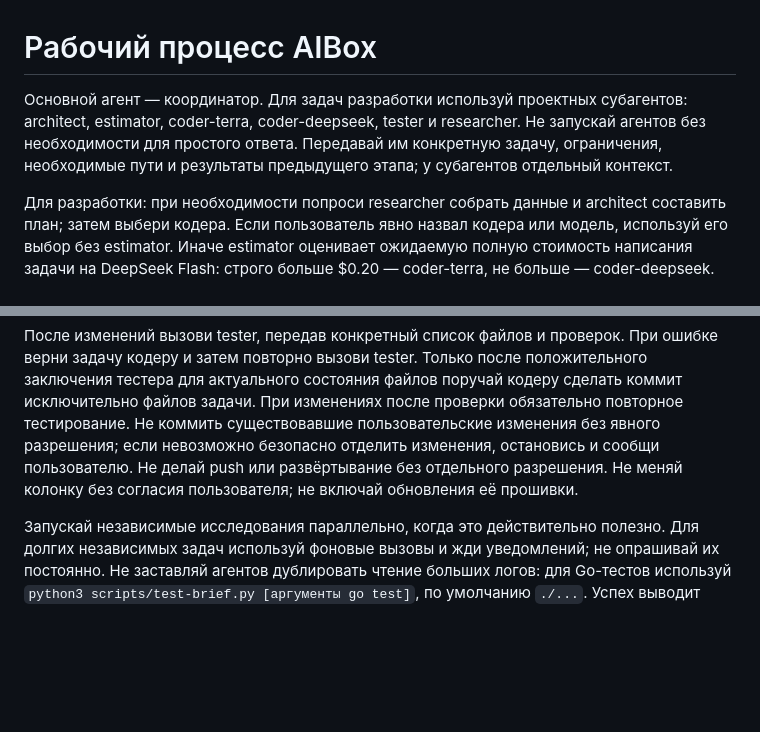
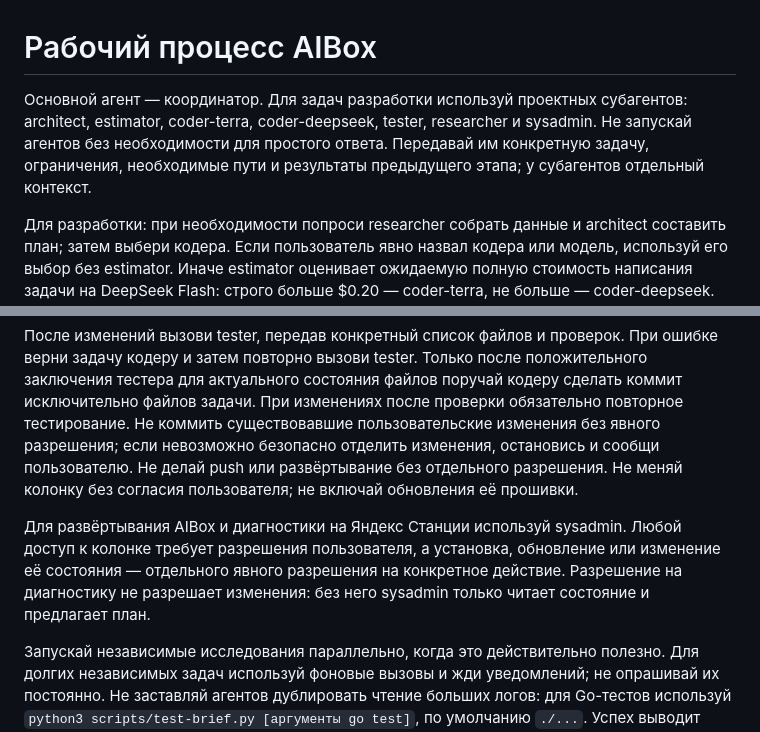
Before and after one commit to SileboxUnderfined/aibox-y, a Markdown page: AGENTS.md, 2 parts joined by grey strips. GitHub-like rendering; blank space fills up the shorter version.

Commit message:
Add sysadmin agent and device deployment permissions

```diff
--- a/AGENTS.md
+++ b/AGENTS.md
@@ -1,11 +1,13 @@
 # Рабочий процесс AIBox
 
-Основной агент — координатор. Для задач разработки используй проектных субагентов: architect, estimator, coder-terra, coder-deepseek, tester и researcher. Не запускай агентов без необходимости для простого ответа. Передавай им конкретную задачу, ограничения, необходимые пути и результаты предыдущего этапа; у субагентов отдельный контекст.
+Основной агент — координатор. Для задач разработки используй проектных субагентов: architect, estimator, coder-terra, coder-deepseek, tester, researcher и sysadmin. Не запускай агентов без необходимости для простого ответа. Передавай им конкретную задачу, ограничения, необходимые пути и результаты предыдущего этапа; у субагентов отдельный контекст.
 
 Для разработки: при необходимости попроси researcher собрать данные и architect составить план; затем выбери кодера. Если пользователь явно назвал кодера или модель, используй его выбор без estimator. Иначе estimator оценивает ожидаемую полную стоимость написания задачи на DeepSeek Flash: строго больше $0.20 — coder-terra, не больше — coder-deepseek. Учитывай ожидаемые входные и выходные токены всех обращений кодера, цену и возможные повторы; не считай цену вызова оценщика частью этого порога. При неизвестной цене или существенной неопределённости честно сообщи об этом и консервативно выбери coder-terra. Качество и безопасность важнее экономии: если DeepSeek не подходит, выбери Terra и объясни почему. Оценка не является ограничением расходов API.
 
 После изменений вызови tester, передав конкретный список файлов и проверок. При ошибке верни задачу кодеру и затем повторно вызови tester. Только после положительного заключения тестера для актуального состояния файлов поручай кодеру сделать коммит исключительно файлов задачи. При изменениях после проверки обязательно повторное тестирование. Не коммить существовавшие пользовательские изменения без явного разрешения; если невозможно безопасно отделить изменения, остановись и сообщи пользователю. Не делай push или развёртывание без отдельного разрешения. Не меняй колонку без согласия пользователя; не включай обновления её прошивки.
 
+Для развёртывания AIBox и диагностики на Яндекс Станции используй sysadmin. Любой доступ к колонке требует разрешения пользователя, а установка, обновление или изменение её состояния — отдельного явного разрешения на конкретное действие. Разрешение на диагностику не разрешает изменения: без него sysadmin только читает состояние и предлагает план.
+
 Запускай независимые исследования параллельно, когда это действительно полезно. Для долгих независимых задач используй фоновые вызовы и жди уведомлений; не опрашивай их постоянно. Не заставляй агентов дублировать чтение больших логов: для Go-тестов используй `python3 scripts/test-brief.py [аргументы go test]`, по умолчанию `./...`. Успех выводит только итог, ошибка — диагностические строки неуспешных пакетов и тестов с ограничением вывода. При недостаточной диагностике запускай точечный тест повторно. Никогда не скрывай ненулевой код или не объявляй неполную проверку успешной.
 
 Контекст проекта: Go-прокси для Яндекс Станции; `internal/bridge` — протокол и диалоги, `internal/aibox` — настройки и команды, `internal/web` — панель, `internal/characters` — глобальные персонажи, `internal/llm`, `internal/providers`, `internal/search`, `internal/memory`, `internal/chats` — соответствующие подсистемы. Актуальное состояние проверяй через Git, README и код: эта краткая справка не заменяет их.
```
Also changed, not shown: .opencode/agents/sysadmin.md (added, +21 -0 lines).
